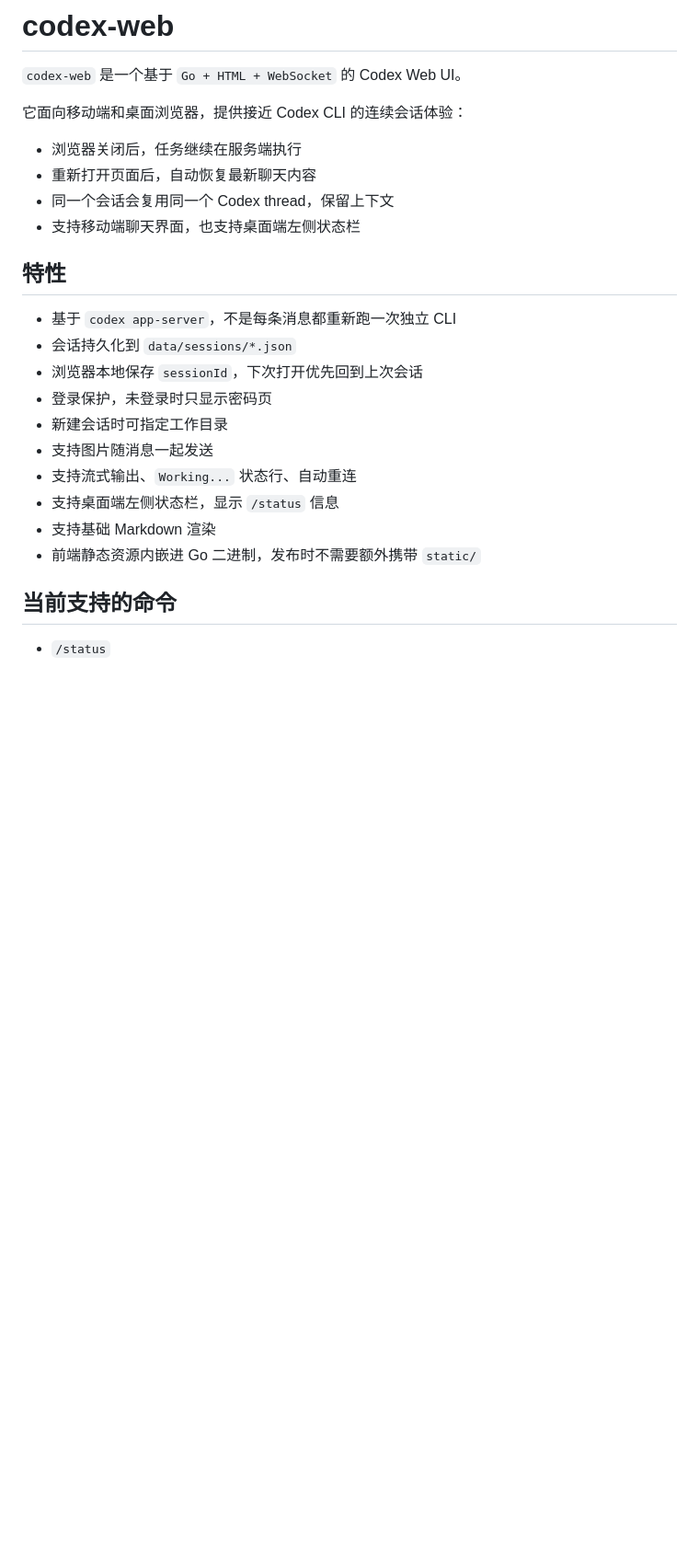
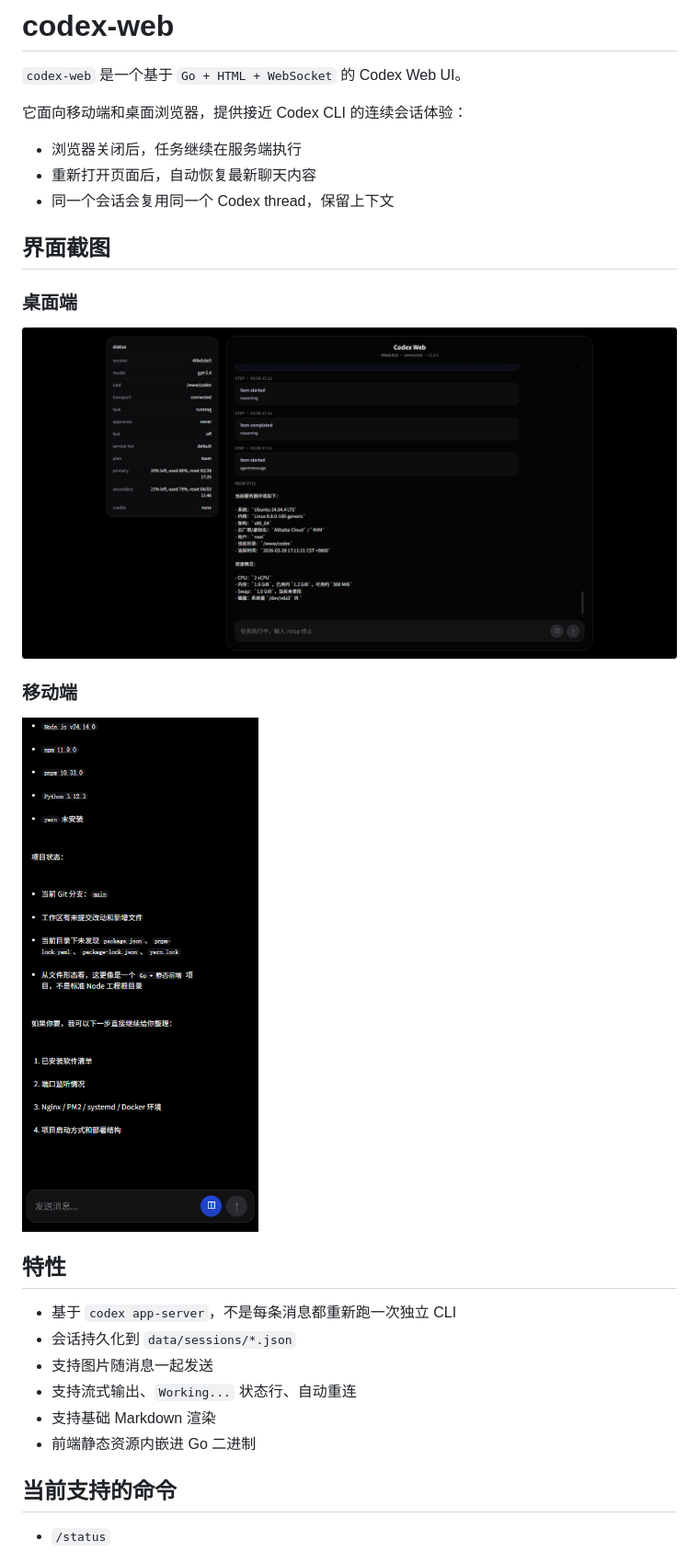
Before and after one commit to klsf/codex-web, a Markdown page: README.md, the part around one of its changes. Shown at 92% size. GitHub-like rendering; pictures changed too: screen1.png (added), screen2.png (added); blank space fills up the shorter version.

```diff
--- a/README.md
+++ b/README.md
@@ -7,20 +11,25 @@
 - 浏览器关闭后，任务继续在服务端执行
 - 重新打开页面后，自动恢复最新聊天内容
 - 同一个会话会复用同一个 Codex thread，保留上下文
-- 支持移动端聊天界面，也支持桌面端左侧状态栏
+
+## 界面截图
+
+### 桌面端
+
+![桌面端截图](./screen1.png)
+
+### 移动端
+
+![移动端截图](./screen2.png)
 
 ## 特性
 
 - 基于 `codex app-server`，不是每条消息都重新跑一次独立 CLI
 - 会话持久化到 `data/sessions/*.json`
-- 浏览器本地保存 `sessionId`，下次打开优先回到上次会话
-- 登录保护，未登录时只显示密码页
-- 新建会话时可指定工作目录
 - 支持图片随消息一起发送
 - 支持流式输出、`Working...` 状态行、自动重连
-- 支持桌面端左侧状态栏，显示 `/status` 信息
 - 支持基础 Markdown 渲染
-- 前端静态资源内嵌进 Go 二进制，发布时不需要额外携带 `static/`
+- 前端静态资源内嵌进 Go 二进制
 
 ## 当前支持的命令
 
```
Also changed, not shown: other parts of README.md (+5 -62 lines), README.en.md (added, +148 -0 lines), 15 other files.
